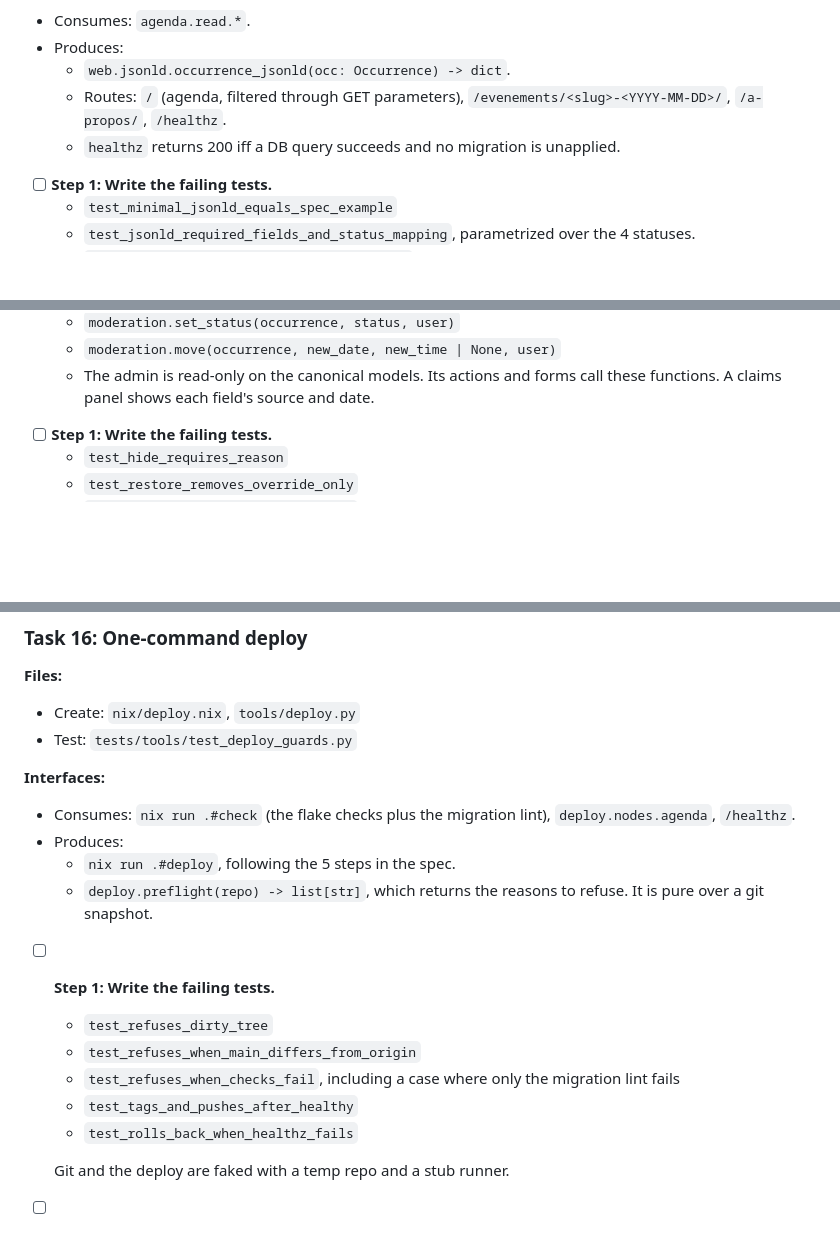
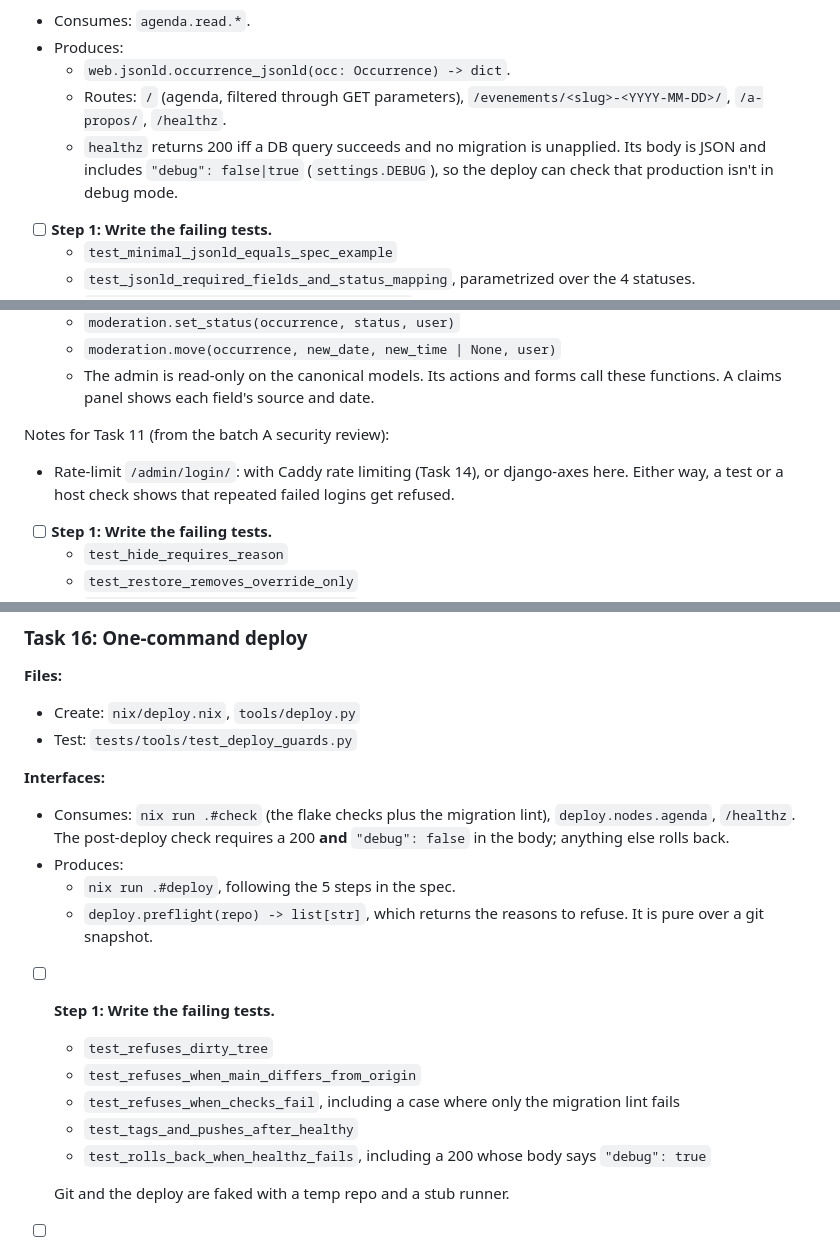
Before and after one commit to stephaneoo/agenda, a Markdown page: docs/plans/2026-10-25-agenda-v1.md, 3 parts joined by grey strips. GitHub-like rendering; blank space fills up the shorter version.

```diff
--- a/docs/plans/2026-10-25-agenda-v1.md
+++ b/docs/plans/2026-10-25-agenda-v1.md
@@ -292,7 +292,7 @@ Outward-facing actions (`tofu apply`, the first install with nixos-anywhere, the
 - Produces:
   - `web.jsonld.occurrence_jsonld(occ: Occurrence) -> dict`.
   - Routes: `/` (agenda, filtered through GET parameters), `/evenements/<slug>-<YYYY-MM-DD>/`, `/a-propos/`, `/healthz`.
-  - `healthz` returns 200 iff a DB query succeeds and no migration is unapplied.
+  - `healthz` returns 200 iff a DB query succeeds and no migration is unapplied. Its body is JSON and includes `"debug": false|true` (`settings.DEBUG`), so the deploy can check that production isn't in debug mode.
 
 - [ ] **Step 1: Write the failing tests.**
   - `test_minimal_jsonld_equals_spec_example`
@@ -360,6 +361,9 @@ Outward-facing actions (`tofu apply`, the first install with nixos-anywhere, the
   - `moderation.set_status(occurrence, status, user)`
   - `moderation.move(occurrence, new_date, new_time | None, user)`
   - The admin is read-only on the canonical models. Its actions and forms call these functions. A claims panel shows each field's source and date.
+
+Notes for Task 11 (from the batch A security review):
+- Rate-limit `/admin/login/`: with Caddy rate limiting (Task 14), or django-axes here. Either way, a test or a host check shows that repeated failed logins get refused.
 
 - [ ] **Step 1: Write the failing tests.**
   - `test_hide_requires_reason`
@@ -486,7 +505,7 @@ Notes for Task 14 (from the batch A review):
 - Test: `tests/tools/test_deploy_guards.py`
 
 **Interfaces:**
-- Consumes: `nix run .#check` (the flake checks plus the migration lint), `deploy.nodes.agenda`, `/healthz`.
+- Consumes: `nix run .#check` (the flake checks plus the migration lint), `deploy.nodes.agenda`, `/healthz`. The post-deploy check requires a 200 **and** `"debug": false` in the body; anything else rolls back.
 - Produces:
   - `nix run .#deploy`, following the 5 steps in the spec.
   - `deploy.preflight(repo) -> list[str]`, which returns the reasons to refuse. It is pure over a git snapshot.
@@ -496,7 +515,7 @@ Notes for Task 14 (from the batch A review):
   - `test_refuses_when_main_differs_from_origin`
   - `test_refuses_when_checks_fail`, including a case where only the migration lint fails
   - `test_tags_and_pushes_after_healthy`
-  - `test_rolls_back_when_healthz_fails`
+  - `test_rolls_back_when_healthz_fails`, including a 200 whose body says `"debug": true`
 
   Git and the deploy are faked with a temp repo and a stub runner.
 - [ ] **Step 2: Run them and see them fail.** Run: `tools/dev run 'nix develop -c pytest tests/tools/test_deploy_guards.py'`.
```
Also changed, not shown: other parts of docs/plans/2026-10-25-agenda-v1.md (+18 -2 lines).
